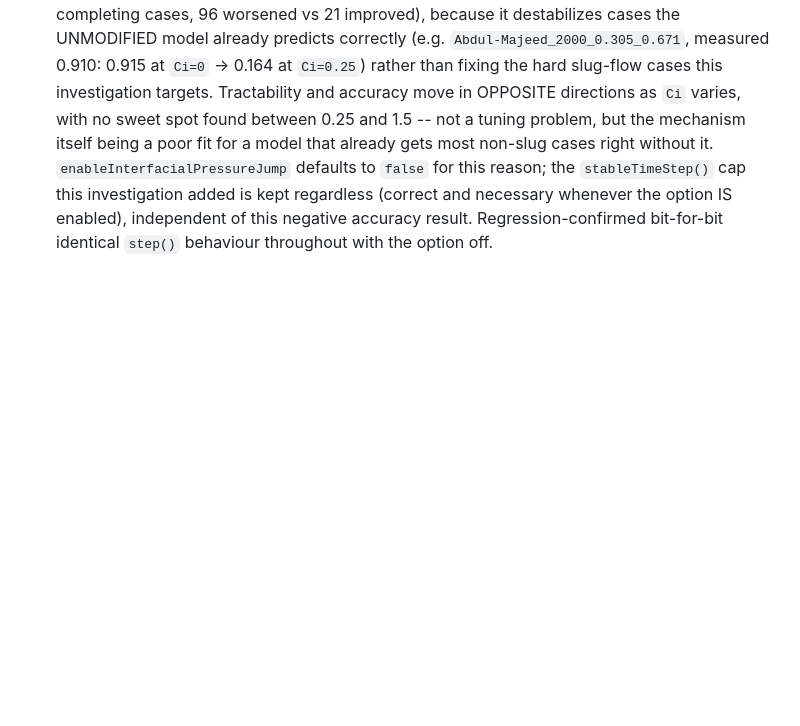
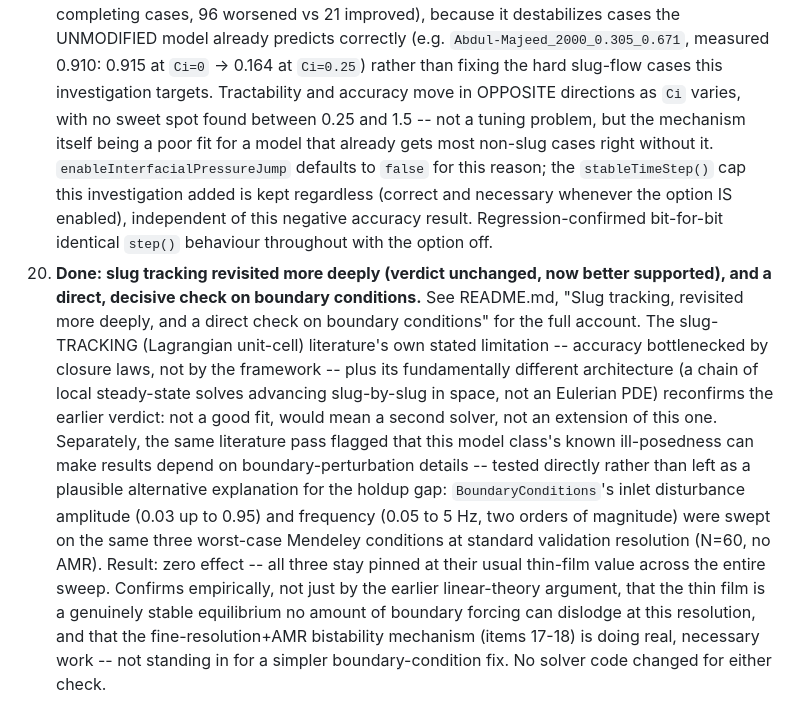
Before and after one commit to Markonika/MarkoNika, a Markdown page: multiphase_pipe_flow/VALIDATION.md, the part around the change. Drawn GitHub-style; blank space fills up the shorter version.

```diff
--- a/multiphase_pipe_flow/VALIDATION.md
+++ b/multiphase_pipe_flow/VALIDATION.md
@@ -963,3 +963,28 @@ methodology, tables, and figures are in the paper (Section 7,
     whenever the option IS enabled), independent of this negative
     accuracy result. Regression-confirmed bit-for-bit identical `step()`
     behaviour throughout with the option off.
+20. **Done: slug tracking revisited more deeply (verdict unchanged, now
+    better supported), and a direct, decisive check on boundary
+    conditions.** See README.md, "Slug tracking, revisited more deeply,
+    and a direct check on boundary conditions" for the full account. The
+    slug-TRACKING (Lagrangian unit-cell) literature's own stated
+    limitation -- accuracy bottlenecked by closure laws, not by the
+    framework -- plus its fundamentally different architecture (a
+    chain of local steady-state solves advancing slug-by-slug in space,
+    not an Eulerian PDE) reconfirms the earlier verdict: not a good fit,
+    would mean a second solver, not an extension of this one. Separately,
+    the same literature pass flagged that this model class's known
+    ill-posedness can make results depend on boundary-perturbation
+    details -- tested directly rather than left as a plausible
+    alternative explanation for the holdup gap: `BoundaryConditions`'s
+    inlet disturbance amplitude (0.03 up to 0.95) and frequency (0.05 to
+    5 Hz, two orders of magnitude) were swept on the same three
+    worst-case Mendeley conditions at standard validation resolution
+    (N=60, no AMR). Result: zero effect -- all three stay pinned at their
+    usual thin-film value across the entire sweep. Confirms empirically,
+    not just by the earlier linear-theory argument, that the thin film is
+    a genuinely stable equilibrium no amount of boundary forcing can
+    dislodge at this resolution, and that the fine-resolution+AMR
+    bistability mechanism (items 17-18) is doing real, necessary work --
+    not standing in for a simpler boundary-condition fix. No solver code
+    changed for either check.
```
Also changed, not shown: multiphase_pipe_flow/README.md (+55 -0 lines).
